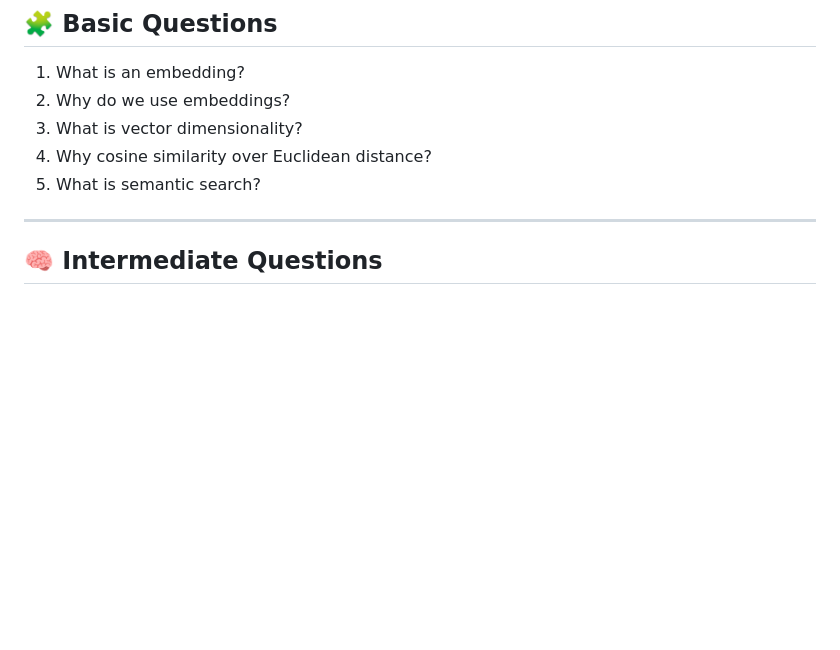
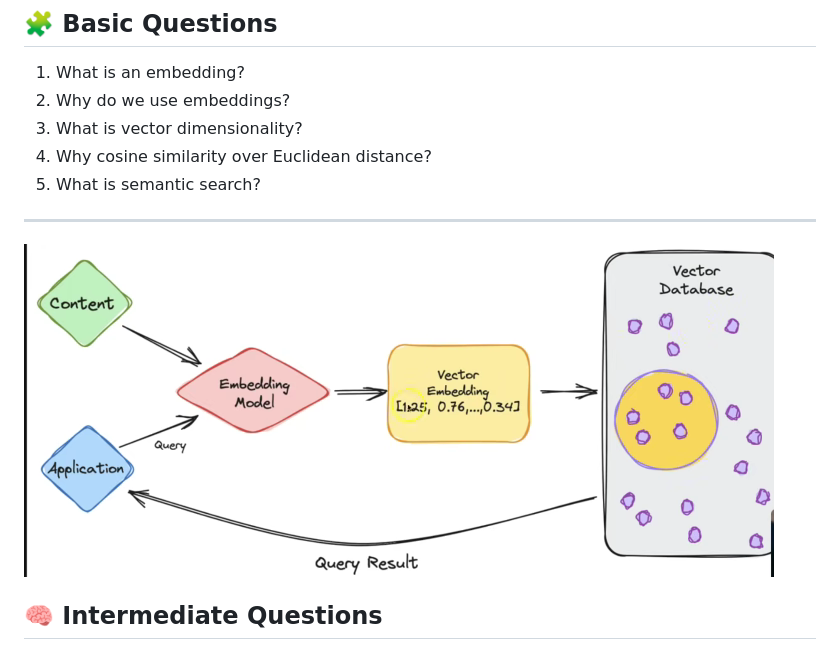
Before and after one commit to Smritijha45/gen-ai-js, a Markdown page: README.md, the part around the change. GitHub-like rendering; pictures changed too: image.png (added); blank space fills up the shorter version.

Commit message:
notes

```diff
--- a/README.md
+++ b/README.md
@@ -563,6 +563,7 @@ for (const item of storedData) {
 5. What is semantic search?
 
 ---
+![alt text](image.png)
 
 ## 🧠 Intermediate Questions
 
```
